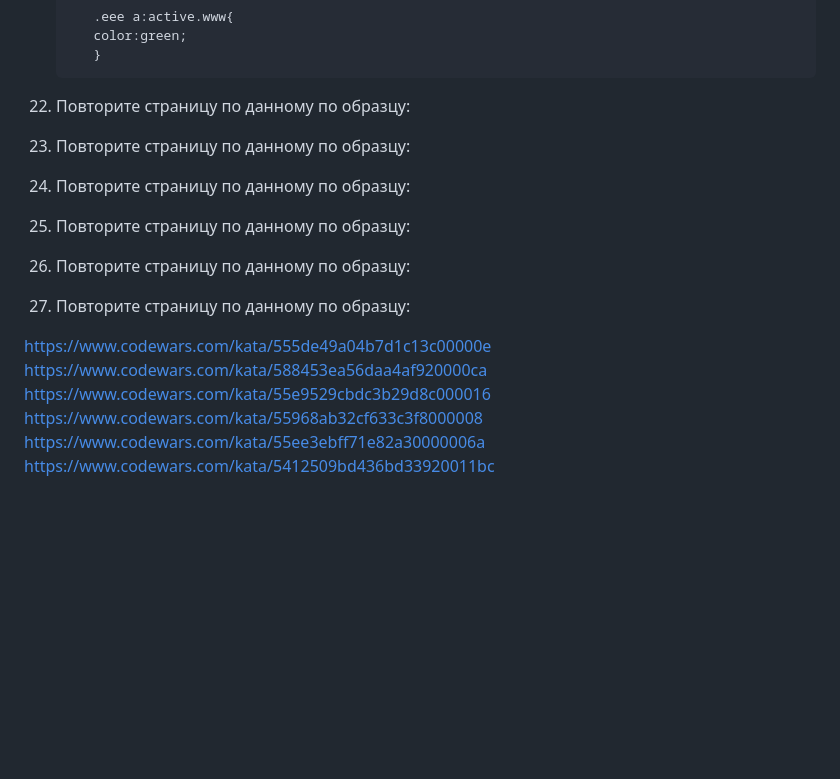
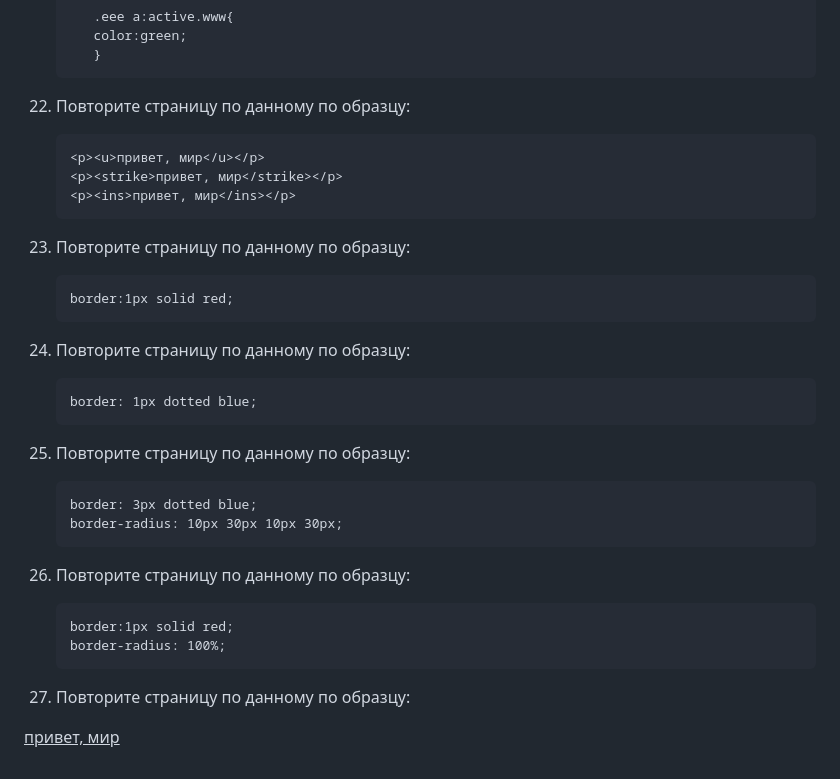
Before and after one commit to Ekvilan/laba6, a Markdown page: README.md, the part around the change. GitHub-like rendering; blank space fills up the shorter version.

```diff
--- a/README.md
+++ b/README.md
@@ -166,31 +166,28 @@ CSS (/siːɛsɛs/ англ. Cascading Style Sheets «каскадные табл
 
 22.	Повторите страницу по данному по образцу:
 
+ 		<p><u>привет, мир</u></p>
+		<p><strike>привет, мир</strike></p>
+		<p><ins>привет, мир</ins></p>
 
 23.	Повторите страницу по данному по образцу:
 
+		border:1px solid red;
 
 24.	Повторите страницу по данному по образцу:
 
+		border: 1px dotted blue;
 
 25.	Повторите страницу по данному по образцу:
 
-
+		border: 3px dotted blue;
+		border-radius: 10px 30px 10px 30px;
 
 26.	Повторите страницу по данному по образцу:
 
-
-
+		border:1px solid red;
+		border-radius: 100%;
 
 27.	Повторите страницу по данному по образцу:
 
-
-
-
-
-https://www.codewars.com/kata/555de49a04b7d1c13c00000e
-https://www.codewars.com/kata/588453ea56daa4af920000ca
-https://www.codewars.com/kata/55e9529cbdc3b29d8c000016
-https://www.codewars.com/kata/55968ab32cf633c3f8000008
-https://www.codewars.com/kata/55ee3ebff71e82a30000006a
-https://www.codewars.com/kata/5412509bd436bd33920011bc
+<p><href=one.html" style=c green><ins>привет, мир</ins></p>
```
